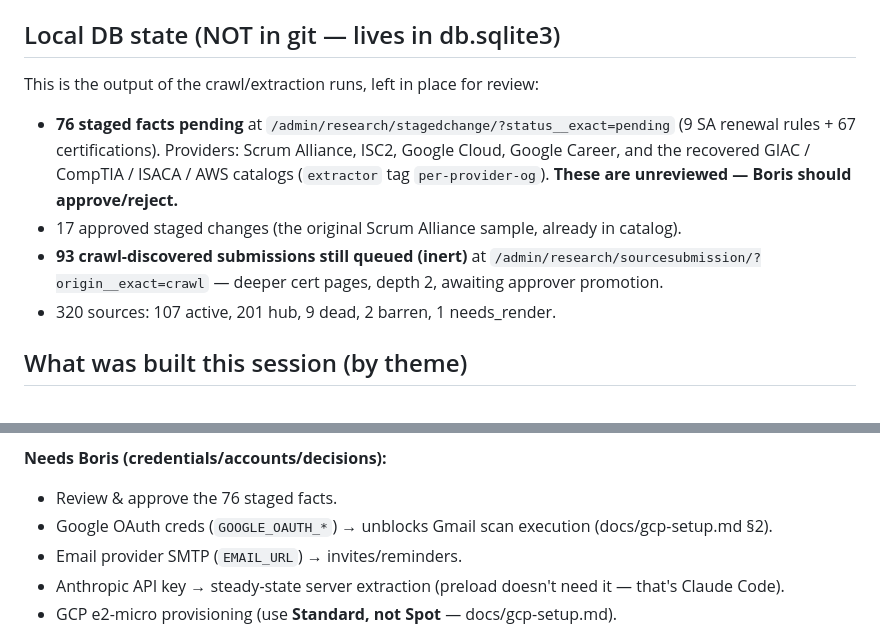
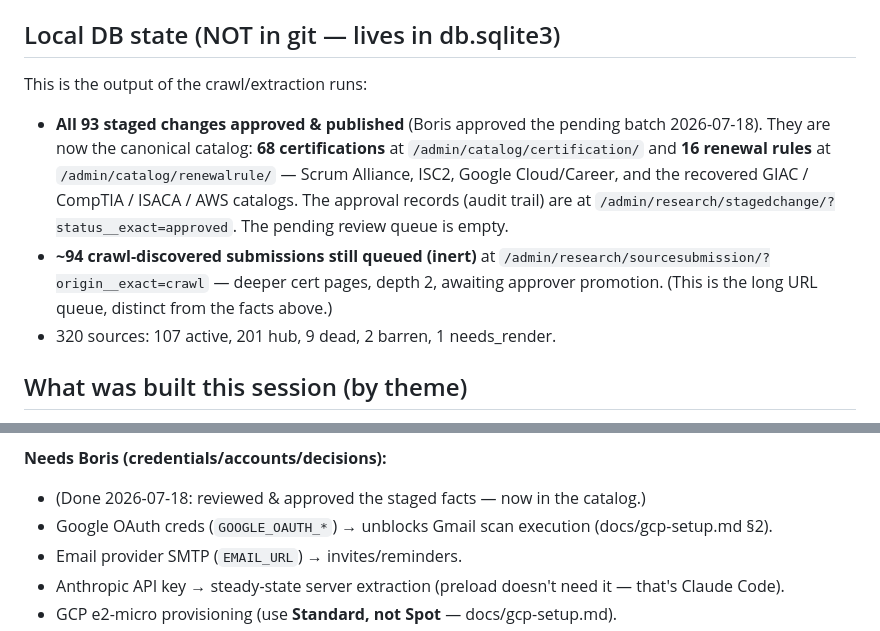
Before and after one commit to bkuslitskiy/CertSleuth, a Markdown page: docs/handoff.md, 2 parts joined by grey strips. Rendered like a GitHub page.

Commit message:
handoff: staged facts approved & published to catalog (no longer pending)
Co-Authored-By: Claude Fable 5 <noreply@anthropic.com>

```diff
--- a/docs/handoff.md
+++ b/docs/handoff.md
@@ -40,15 +40,16 @@ can be deleted along with `crawl-procedure`.
 
 ## Local DB state (NOT in git — lives in db.sqlite3)
 
-This is the output of the crawl/extraction runs, left in place for review:
-- **76 staged facts pending** at `/admin/research/stagedchange/?status__exact=pending`
-  (9 SA renewal rules + 67 certifications). Providers: Scrum Alliance, ISC2, Google Cloud,
-  Google Career, and the recovered GIAC / CompTIA / ISACA / AWS catalogs (`extractor` tag
-  `per-provider-og`). **These are unreviewed — Boris should approve/reject.**
-- 17 approved staged changes (the original Scrum Alliance sample, already in catalog).
-- **93 crawl-discovered submissions still queued (inert)** at
+This is the output of the crawl/extraction runs:
+- **All 93 staged changes approved & published** (Boris approved the pending batch
+  2026-07-18). They are now the canonical catalog: **68 certifications** at
+  `/admin/catalog/certification/` and **16 renewal rules** at `/admin/catalog/renewalrule/`
+  — Scrum Alliance, ISC2, Google Cloud/Career, and the recovered GIAC / CompTIA / ISACA /
+  AWS catalogs. The approval records (audit trail) are at
+  `/admin/research/stagedchange/?status__exact=approved`. The pending review queue is empty.
+- **~94 crawl-discovered submissions still queued (inert)** at
   `/admin/research/sourcesubmission/?origin__exact=crawl` — deeper cert pages, depth 2,
-  awaiting approver promotion.
+  awaiting approver promotion. (This is the long URL queue, distinct from the facts above.)
 - 320 sources: 107 active, 201 hub, 9 dead, 2 barren, 1 needs_render.
 
 ## What was built this session (by theme)
@@ -97,7 +98,7 @@ This is the output of the crawl/extraction runs, left in place for review:
   Alliance has a clean one so far; most seed URLs are overview pages (many were stale/404).
 
 **Needs Boris (credentials/accounts/decisions):**
-- Review & approve the 76 staged facts.
+- (Done 2026-07-18: reviewed & approved the staged facts — now in the catalog.)
 - Google OAuth creds (`GOOGLE_OAUTH_*`) → unblocks Gmail scan execution (docs/gcp-setup.md §2).
 - Email provider SMTP (`EMAIL_URL`) → invites/reminders.
 - Anthropic API key → steady-state server extraction (preload doesn't need it — that's Claude Code).
```
